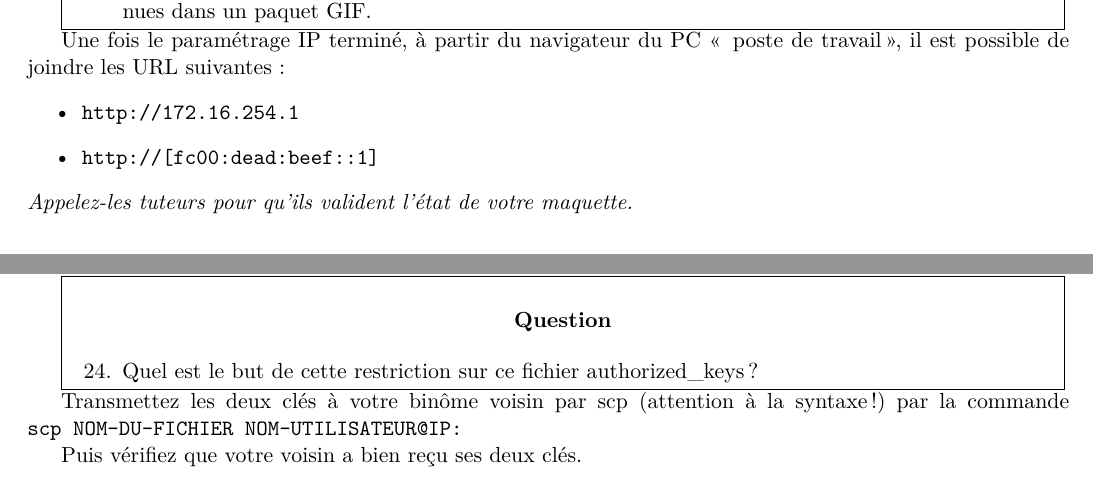
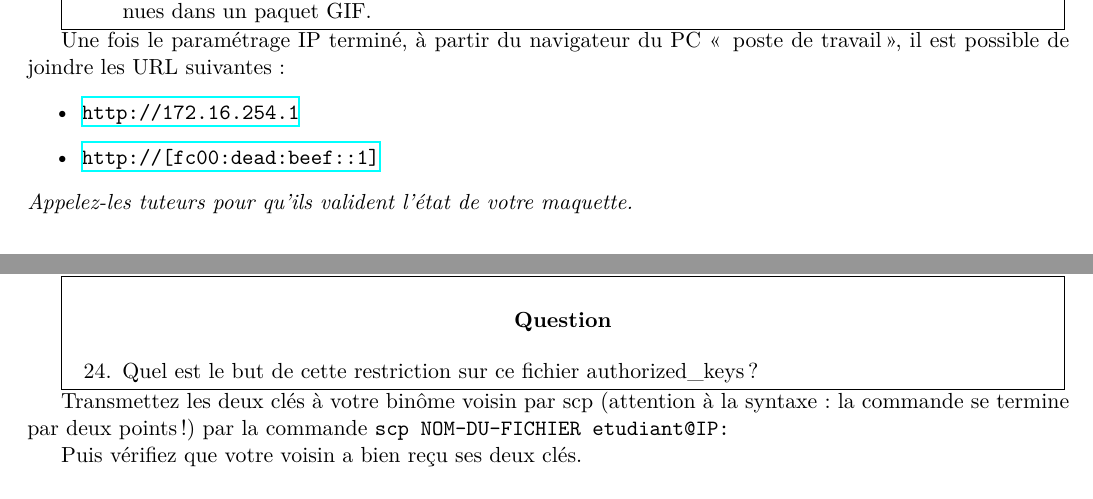
Before and after one commit to ocochard/TP-VPN, a LaTeX document (TP_GIF_SSH_OpenVPN.tex): two parts of pages 9 and 11 of 15, joined at a grey line, cut so that both start at the same text. Compiled offline with XeLaTeX.

Commit message:
Corrige les problèmes d'espace non voulu et la création de l'archive de clé

```diff
--- a/TP_GIF_SSH_OpenVPN.tex
+++ b/TP_GIF_SSH_OpenVPN.tex
@@ -39,6 +39,12 @@
 \usepackage{fontspec}
 \usepackage{polyglossia}
 \setmainlanguage{french}
+%polyglossia ajoute des espaces avant les points : ! ? mais on n'en veux pas toujours
+\makeatletter
+\newcommand{\nospace}[1]{\nofrench@punctuation\texttt{#1}\french@punctuation}
+\makeatother
+%Permet de formatter les URLs correctements
+\usepackage{hyperref}
 %Permit to insert image with includegraphics
 \usepackage{graphicx}
 %Permit to insert EPS graphic file
@@ -338,8 +344,8 @@ Ne pas oublier la déclaration des routes statiques pour atteindre le réseau du
 
 Une fois le paramétrage IP terminé, à partir du navigateur du PC «~poste de travail~», il est possible de joindre les URL suivantes:
 \begin{itemize}
-\item \shellcmd{http://172.16.254.1}
-\item \shellcmd{http://[fc00:dead:beef::1]}
+\item \url{http://172.16.254.1}
+\item \url{http://[fc00:dead:beef::1]}
 \end{itemize}
 \emph{Appelez-les tuteurs pour qu'ils valident l'état de votre maquette.}
 %\clearpage
@@ -418,7 +424,7 @@ Attention : Les droits d'accès au fichier authorized\_keys doivent être strict
 \end{enumerate}
 }
 
-Transmettez les deux clés à votre binôme voisin par scp (attention à la syntaxe !) par la commande \shellcmd{scp~NOM-DU-FICHIER~NOM-UTILISATEUR@IP:}
+Transmettez les deux clés à votre binôme voisin par scp (attention à la syntaxe: la commande se termine par deux points!) par la commande \shellcmd{\nospace{scp~NOM-DU-FICHIER~etudiant@IP:}}
 
 Puis vérifiez que votre voisin a bien reçu ses deux clés.
 
```
Also changed, not shown: TP_GIF_SSH_OpenVPN.tex (4 more changed lines), 2 other files.
